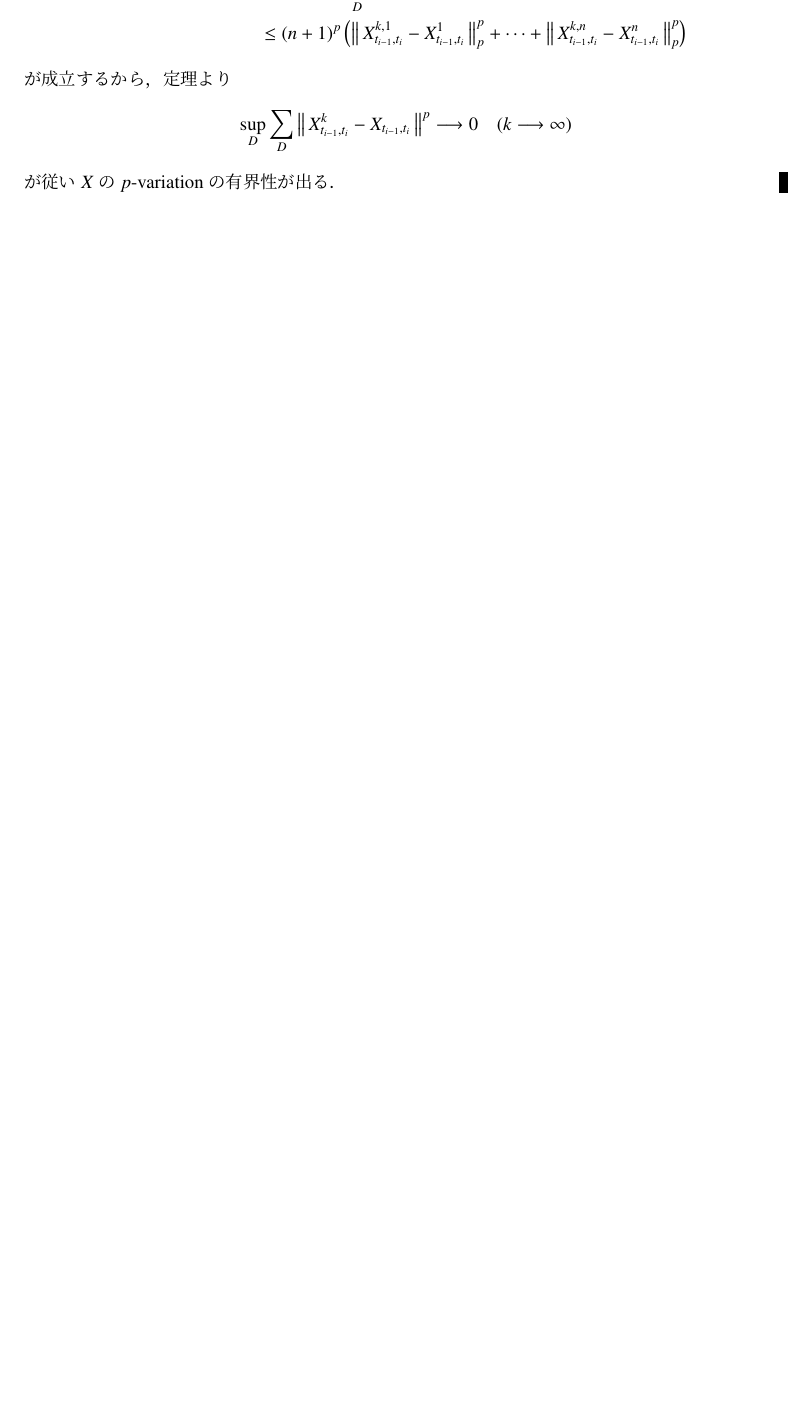
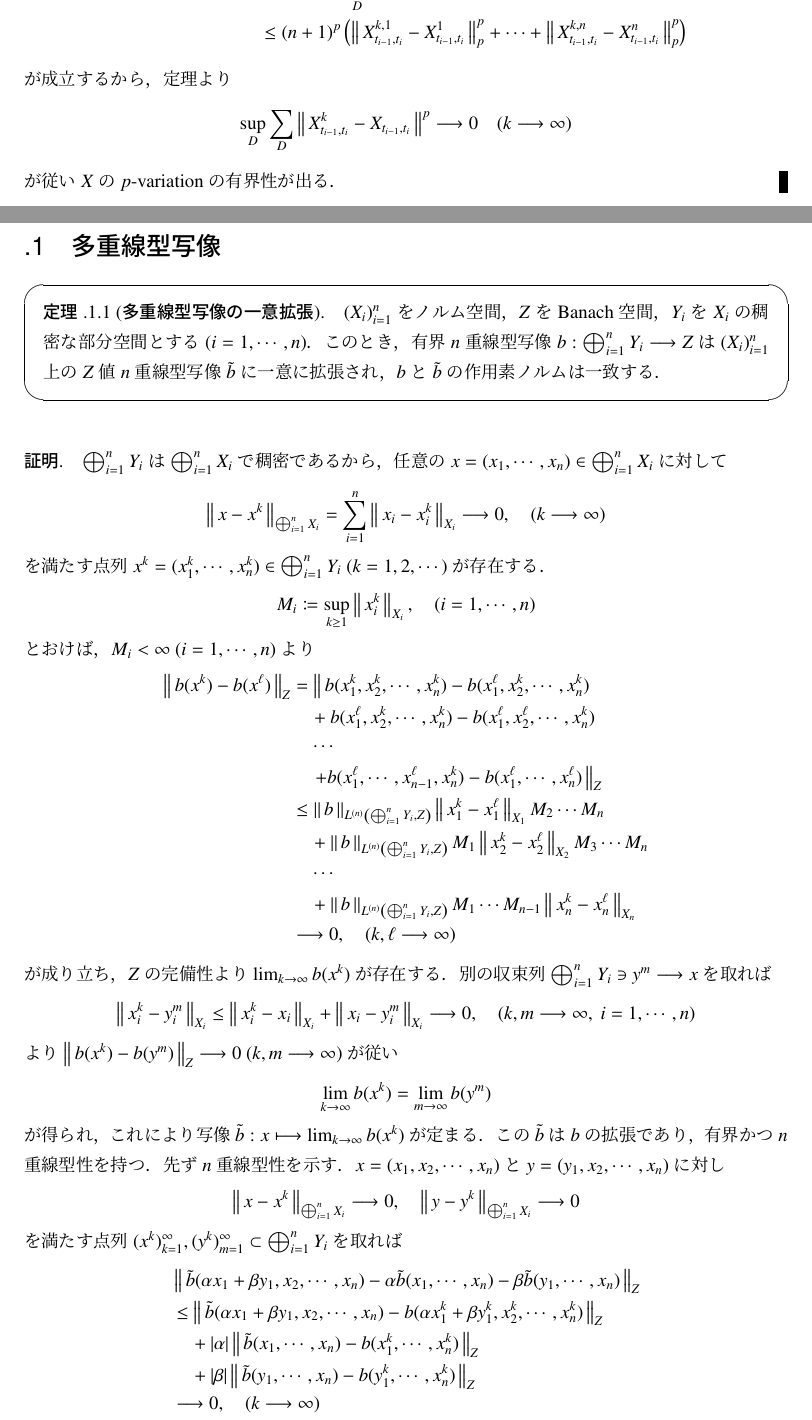
Before and after one commit to gingernine/rough_path, a LaTeX document (Aida_sensei_note/Aida_sensei_note.tex, which reads tensor_space/texfiles/multilinear_mapping.tex): part of page 23 of 38 before the commit and two parts of pages 23 and 24 of 39 after it, the two joined at a grey line, cut so that both start at the same text, the shorter picture padded with empty space. Compiled offline with pLaTeX and dvipdfmx.

Commit message:
2018/05/09

```diff
--- /dev/null
+++ b/tensor_space/texfiles/multilinear_mapping.tex
@@ -0,0 +1,77 @@
+\section{多重線型写像}
+
+	\begin{screen}
+		\begin{thm}[多重線型写像の一意拡張]
+			$(X_i)_{i=1}^{n}$をノルム空間，$Z$をBanach空間，
+			$Y_i$を$X_i$の稠密な部分空間とする$(i=1,\cdots,n)$．
+			このとき，有界$n$重線型写像
+			$b:\bigoplus_{i=1}^n Y_i \longrightarrow Z$は
+			$(X_i)_{i=1}^{n}$上の$Z$値$n$重線型写像$\tilde{b}$に一意に拡張され，
+			$b$と$\tilde{b}$の作用素ノルムは一致する．
+		\end{thm}
+	\end{screen}
+
+	\begin{prf}
+		$\bigoplus_{i=1}^n Y_i$は$\bigoplus_{i=1}^n X_i$で稠密であるから，
+		任意の$x = (x_1,\cdots,x_n) \in \bigoplus_{i=1}^n X_i$に対して
+		\begin{align}
+			\Norm{x - x^k}{\bigoplus_{i=1}^n X_i}
+			= \sum_{i=1}^n \Norm{x_i - x^k_i}{X_i} \longrightarrow 0,
+			\quad (k \longrightarrow \infty)
+		\end{align}
+		を満たす点列$x^k = (x^k_1,\cdots,x^k_n) \in \bigoplus_{i=1}^n Y_i\ (k=1,2,\cdots)$
+		が存在する．
+		\begin{align}
+			M_i \coloneqq \sup{k \geq 1}{\Norm{x^k_i}{X_i}},
+			\quad (i=1,\cdots,n)
+		\end{align}
+		とおけば，$M_i < \infty\ (i=1,\cdots,n)$より
+		\begin{align}
+			\Norm{b(x^k) - b(x^\ell)}{Z}
+			&= \left\|\, b(x^k_1,x^k_2,\cdots,x^k_n) - b(x^\ell_1,x^k_2,\cdots,x^k_n) \right. \\
+				&\quad + b(x^\ell_1,x^k_2,\cdots,x^k_n) - b(x^\ell_1,x^\ell_2,\cdots,x^k_n) \\
+				&\quad \cdots \\
+				&\quad \left. + b(x^\ell_1,\cdots,x^\ell_{n-1},x^k_n) - b(x^\ell_1,\cdots,x^\ell_n)\,  \right\|_Z \\
+			&\leq \Norm{b}{\ContLn{\bigoplus_{i=1}^n Y_i}{Z}{n}} \Norm{x^k_1 - x^\ell_1}{X_1} M_2 \cdots M_n \\
+			&\quad + \Norm{b}{\ContLn{\bigoplus_{i=1}^n Y_i}{Z}{n}} M_1 \Norm{x^k_2 - x^\ell_2}{X_2} M_3 \cdots M_n \\
+			&\quad \cdots \\
+			&\quad + \Norm{b}{\ContLn{\bigoplus_{i=1}^n Y_i}{Z}{n}} M_1 \cdots M_{n-1} \Norm{x^k_n - x^\ell_n}{X_n} \\
+			&\longrightarrow 0,
+			\quad (k,\ell \longrightarrow \infty)
+		\end{align}
+		が成り立ち，$Z$の完備性より$\lim_{k \to \infty}b(x^k)$が存在する．
+		別の収束列
+		$\bigoplus_{i=1}^n Y_i \ni y^m \longrightarrow x$を取れば
+		\begin{align}
+			\Norm{x^k_i - y^m_i}{X_i} \leq \Norm{x^k_i - x_i}{X_i} + \Norm{x_i - y^m_i}{X_i}
+			\longrightarrow 0,
+			\quad (k,m \longrightarrow \infty,\ i=1,\cdots,n)
+		\end{align}
+		より$\Norm{b(x^k) - b(y^m)}{Z} \longrightarrow 0\ (k,m \longrightarrow \infty)$が従い
+		\begin{align}
+			\lim_{k \to \infty} b(x^k) = \lim_{m \to \infty} b(y^m)
+		\end{align}
+		が得られ，これにより
+		写像$\tilde{b}:x \longmapsto \lim_{k \to \infty} b(x^k)$が定まる．
+		この$\tilde{b}$は$b$の拡張であり，有界かつ$n$重線型性を持つ．先ず$n$重線型性を示す．
+		$x = (x_1,x_2,\cdots,x_n)$と$y = (y_1,x_2,\cdots,x_n)$に対し
+		\begin{align}
+			\Norm{x - x^k}{\bigoplus_{i=1}^n X_i}
+			\longrightarrow 0,
+			\quad \Norm{y - y^k}{\bigoplus_{i=1}^n X_i}
+			\longrightarrow 0
+		\end{align}
+		を満たす点列$(x^k)_{k=1}^\infty,(y^k)_{m=1}^\infty \subset \bigoplus_{i=1}^n Y_i$を取れば
+		\begin{align}
+			&\Norm{\tilde{b}(\alpha x_1 + \beta y_1,x_2,\cdots,x_n)
+				- \alpha \tilde{b}(x_1,\cdots,x_n)
+				- \beta \tilde{b}(y_1,\cdots,x_n)}{Z} \\
+			&\leq \Norm{\tilde{b}(\alpha x_1 + \beta y_1,x_2,\cdots,x_n)
+				- b(\alpha x^k_1 + \beta y^k_1,x^k_2,\cdots,x^k_n)}{Z} \\
+				&\quad + |\alpha| \Norm{\tilde{b}(x_1,\cdots,x_n)
+				- b(x^k_1,\cdots,x^k_n)}{Z} \\
+				&\quad + |\beta| \Norm{\tilde{b}(y_1,\cdots,x_n)
+				- b(y^k_1,\cdots,x^k_n)}{Z} \\
+			&\longrightarrow 0,
+			\quad (k \longrightarrow \infty)
+		\end{align}
@@ -0,0 +82 @@
+		\begin{align}
```
Also changed, not shown: Aida_sensei_note/Aida_sensei_note.tex (+1 -0 lines), Aida_sensei_note/texfiles/p_rough_path.tex (+19 -2 lines), tensor_space/texfiles/crossnorm.tex (+1 -1 lines), tensor_space/texfiles/tensor_product_multiple.tex (+3 -0 lines), Aida_sensei_note/Aida_sensei_note.pdf, tensor_space/texfiles/multilinear_mapping.tex (26 more changed lines), 5 other files.
